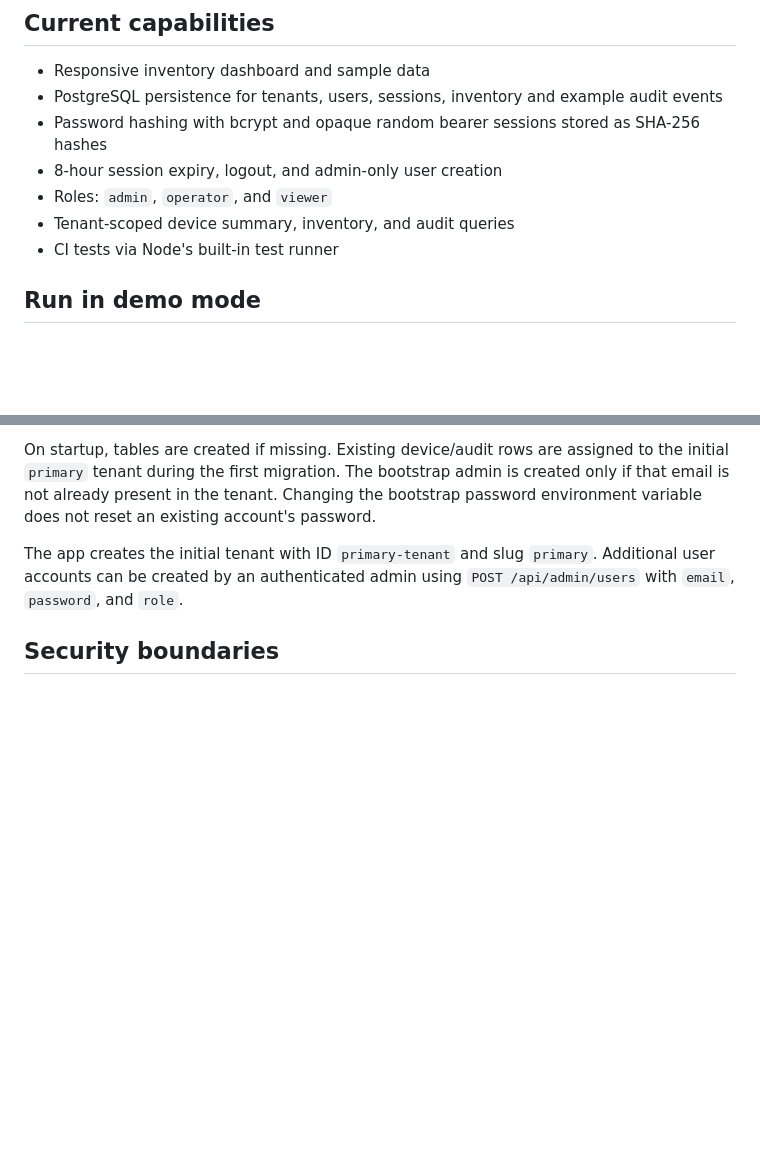
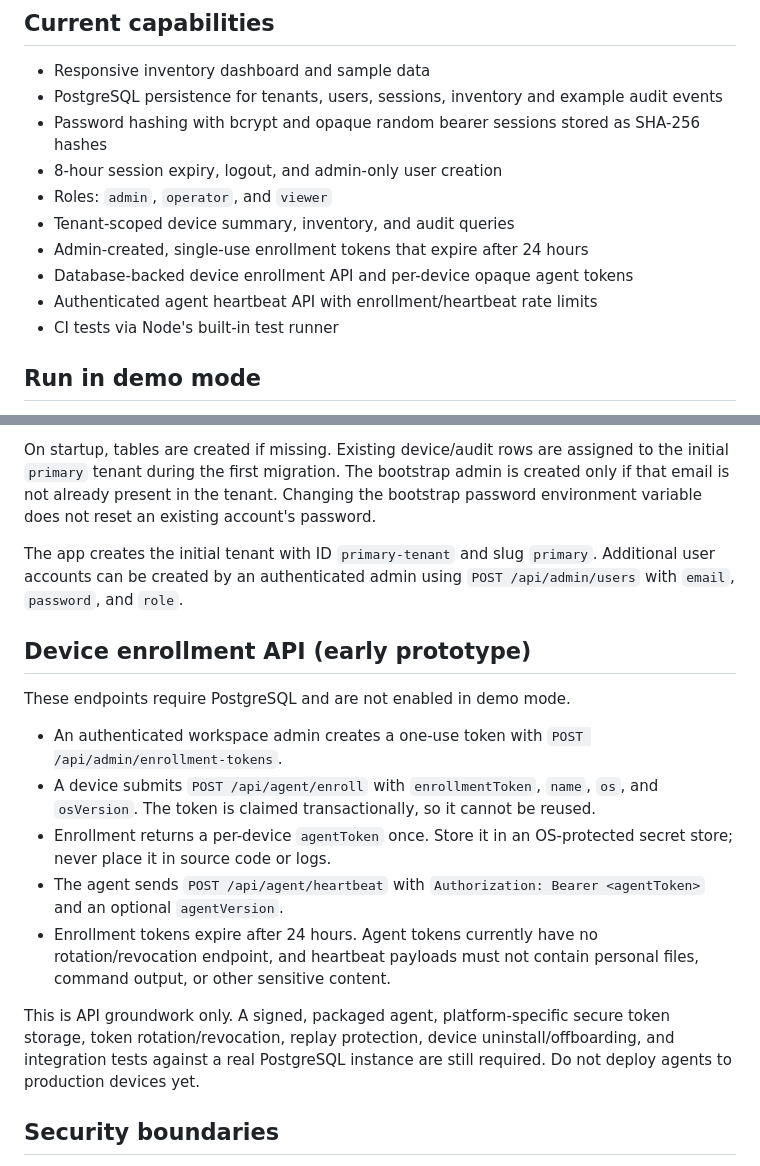
Before and after one commit to mohit20rawat/GOGO-ENDPOINT-CENTRAL, a Markdown page: README.md, 2 parts joined by grey strips. GitHub-like rendering; blank space fills up the shorter version.

Commit message:
docs: describe early device enrollment and heartbeat APIs

```diff
--- a/README.md
+++ b/README.md
@@ -9,6 +9,9 @@ Cloud-ready starter for a unified endpoint management platform. This is a protot
 - 8-hour session expiry, logout, and admin-only user creation
 - Roles: `admin`, `operator`, and `viewer`
 - Tenant-scoped device summary, inventory, and audit queries
+- Admin-created, single-use enrollment tokens that expire after 24 hours
+- Database-backed device enrollment API and per-device opaque agent tokens
+- Authenticated agent heartbeat API with enrollment/heartbeat rate limits
 - CI tests via Node's built-in test runner
 
 ## Run in demo mode
@@ -34,6 +37,18 @@ On startup, tables are created if missing. Existing device/audit rows are assign
 
 The app creates the initial tenant with ID `primary-tenant` and slug `primary`. Additional user accounts can be created by an authenticated admin using `POST /api/admin/users` with `email`, `password`, and `role`.
 
+## Device enrollment API (early prototype)
+
+These endpoints require PostgreSQL and are not enabled in demo mode.
+
+- An authenticated workspace admin creates a one-use token with `POST /api/admin/enrollment-tokens`.
+- A device submits `POST /api/agent/enroll` with `enrollmentToken`, `name`, `os`, and `osVersion`. The token is claimed transactionally, so it cannot be reused.
+- Enrollment returns a per-device `agentToken` once. Store it in an OS-protected secret store; never place it in source code or logs.
+- The agent sends `POST /api/agent/heartbeat` with `Authorization: Bearer <agentToken>` and an optional `agentVersion`.
+- Enrollment tokens expire after 24 hours. Agent tokens currently have no rotation/revocation endpoint, and heartbeat payloads must not contain personal files, command output, or other sensitive content.
+
+This is API groundwork only. A signed, packaged agent, platform-specific secure token storage, token rotation/revocation, replay protection, device uninstall/offboarding, and integration tests against a real PostgreSQL instance are still required. Do not deploy agents to production devices yet.
+
 ## Security boundaries
 - Database mode requires bearer authentication for inventory, summary, audit, and user administration.
 - Session tokens are random, expire after eight hours, and only their SHA-256 hashes are stored.
```
